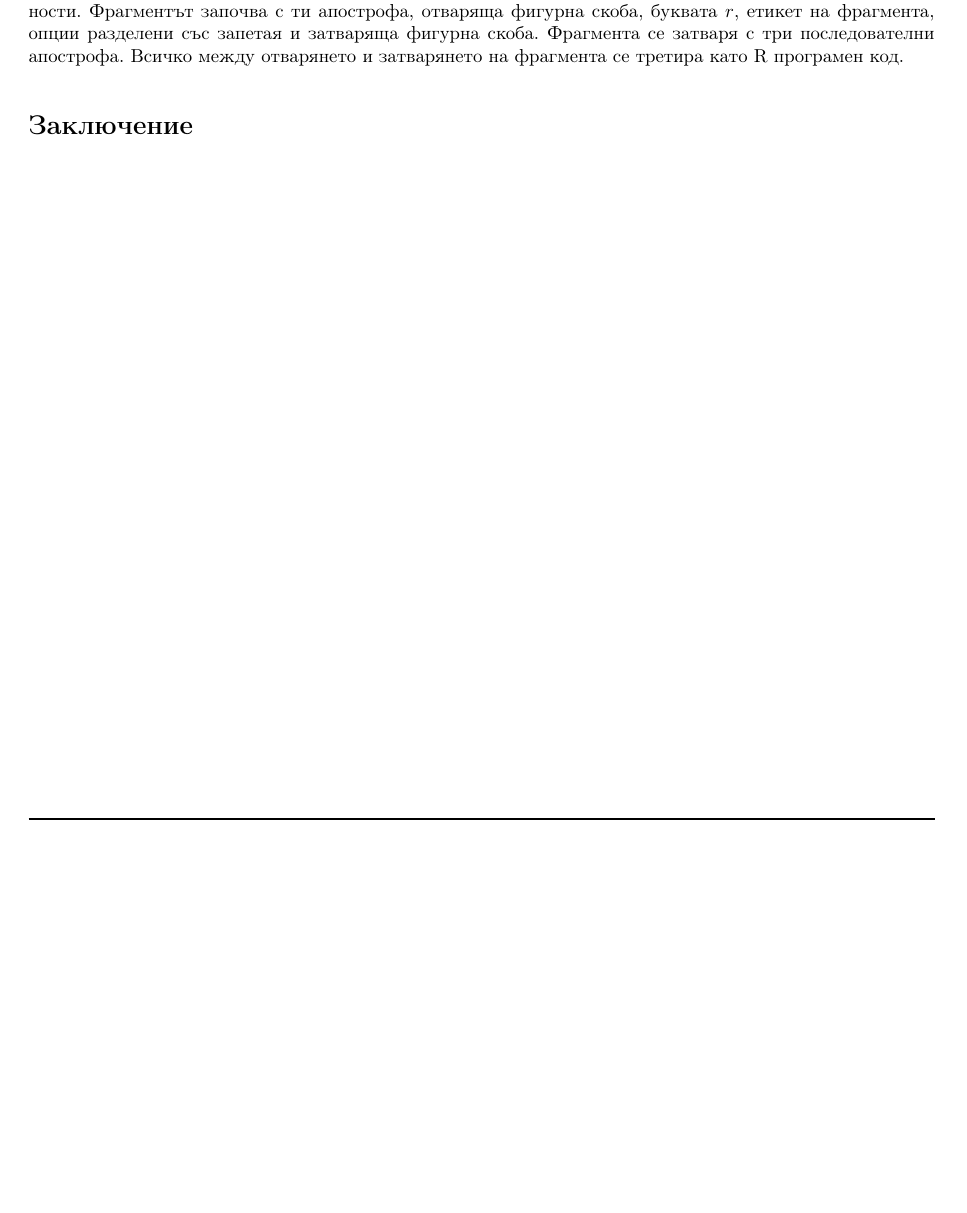
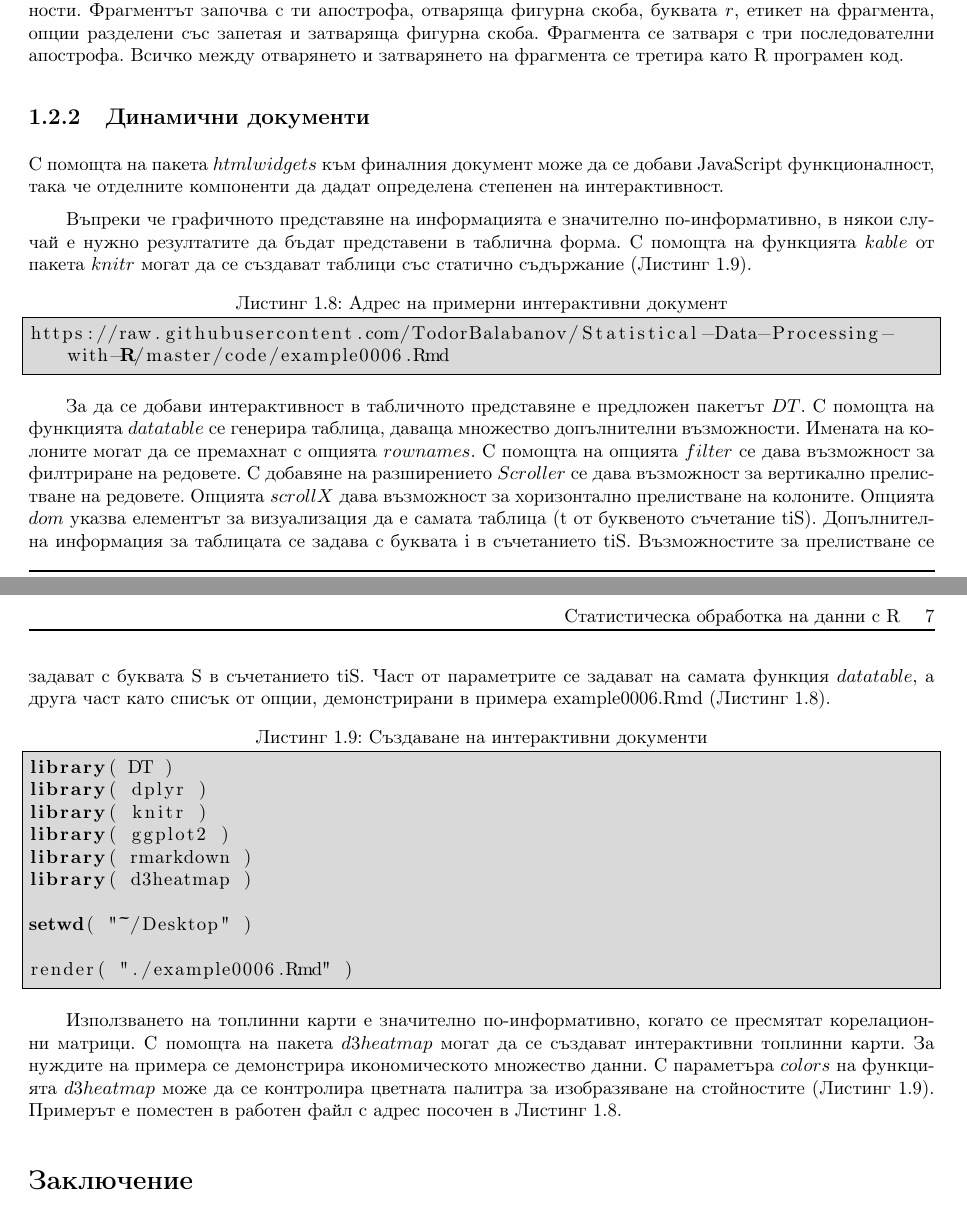
Before and after one commit to TodorBalabanov/Statistical-Data-Processing-with-R, a LaTeX book (Statistical-Data-Processing-with-R.tex, which reads chapters/chapter11.tex): part of page 13 of 17 before the commit and two parts of pages 13 and 14 of 18 after it, the two joined at a grey line, cut so that both start at the same text, the shorter picture padded with empty space. Compiled offline with pdfLaTeX.

Commit message:
One another part of the chapter was added.

```diff
--- a/chapters/chapter11.tex
+++ b/chapters/chapter11.tex
@@ -98,4 +104,31 @@ render( "./example0005.Rmd" )
 
 Markdown документи, които съдържат фрагменти с R програмен код се наричат RMarkdown. Поведението на тези фрагменти е като на $knitr$, но се тагират по различен начин и имат малко повече възможности. Фрагментът започва с ти апострофа, отваряща фигурна скоба, буквата $r$, етикет на фрагмента, опции разделени със запетая и затваряща фигурна скоба. Фрагмента се затваря с три последователни апострофа. Всичко между отварянето и затварянето на фрагмента се третира като R програмен код.
 
+\subsection{Динамични документи}
+
+С помощта на пакета $htmlwidgets$ към финалния документ може да се добави JavaScript функционалност, така че отделните компоненти да дадат определена степенен на интерактивност.
+
+Въпреки че графичното представяне на информацията е значително по-информативно, в някои случай е нужно резултатите да бъдат представени в таблична форма. С помощта на функцията $kable$ от пакета $knitr$ могат да се създават таблици със статично съдържание (Листинг \ref{listing0187}).
+
+\begin{lstlisting}[caption=Адрес на примерни интерактивни документ, label=listing0186]
+https://raw.githubusercontent.com/TodorBalabanov/Statistical-Data-Processing-with-R/master/code/example0006.Rmd
+\end{lstlisting}
+
+За да се добави интерактивност в табличното представяне е предложен пакетът $DT$. С помощта на функцията $datatable$ се генерира таблица, даваща множество допълнителни възможности. Имената на колоните могат да се премахнат с опцията $rownames$. С помощта на опцията $filter$ се дава възможност за филтриране на редовете. С добавяне на разширението $Scroller$ се дава възможност за вертикално прелистване на редовете. Опцията $scrollX$ дава възможност за хоризонтално прелистване на колоните. Опцията $dom$ указва елементът за визуализация да е самата таблица (t от буквеното съчетание tiS). Допълнителна информация за таблицата се задава с буквата i в съчетанието tiS. Възможностите за прелистване се задават с буквата S в съчетанието tiS. Част от параметрите се задават на самата функция $datatable$, а друга част като списък от опции, демонстрирани в примера example0006.Rmd (Листинг \ref{listing0186}).
+
+\begin{lstlisting}[caption=Създаване на интерактивни документи, label=listing0187]
+library( DT )
+library( dplyr )
+library( knitr )
+library( ggplot2 )
+library( rmarkdown )
+library( d3heatmap )
+
+setwd( "~/Desktop" )
+
+render( "./example0006.Rmd" )
+\end{lstlisting}
+
+Използването на топлинни карти е значително по-информативно, когато се пресмятат корелационни матрици. С помощта на пакета $d3heatmap$ могат да се създават интерактивни топлинни карти. За нуждите на примера се демонстрира икономическото множество данни. С параметъра $colors$ на функцията $d3heatmap$ може да се контролира цветната палитра за изобразяване на стойностите (Листинг \ref{listing0187}). Примерът е поместен в работен файл с адрес посочен в Листинг \ref{listing0186}.
+
 \section*{Заключение}
```
Also changed, not shown: chapters/chapter11.tex (6 more changed lines), 1 other file.
